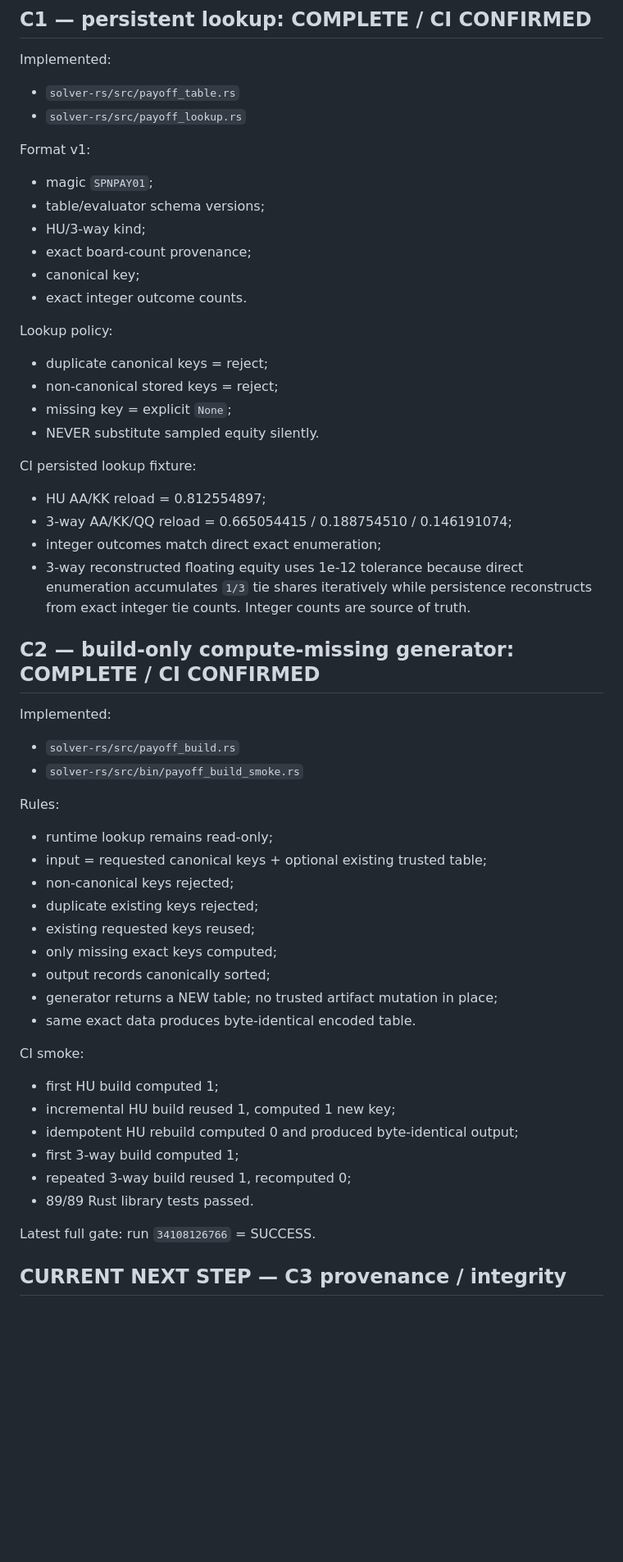
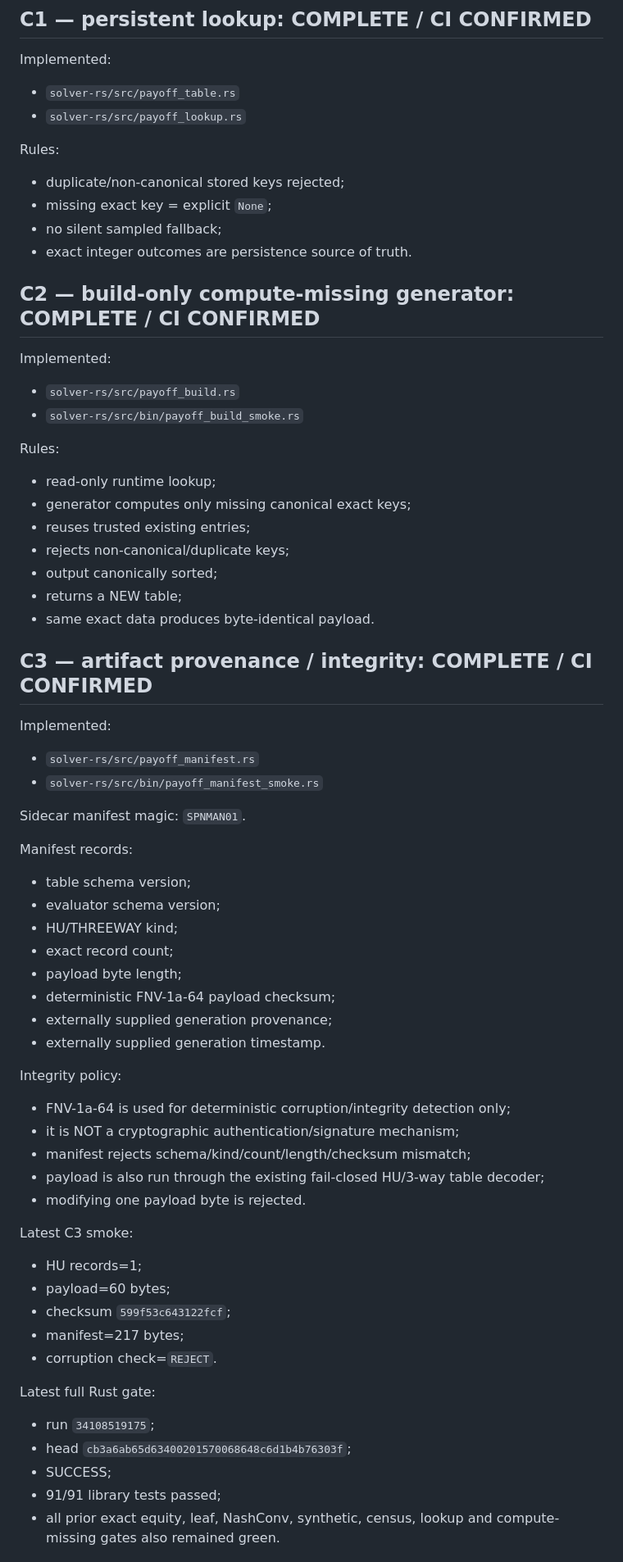
Before and after one commit to robredozav22-svg/poker-spin-gto, a Markdown page: docs/PROJECT_CHECKPOINT.md, the part around one of its changes. Shown at 82% size. GitHub-like rendering; blank space fills up the shorter version.

Commit message:
Advance live checkpoint through C3 integrity

```diff
--- a/docs/PROJECT_CHECKPOINT.md
+++ b/docs/PROJECT_CHECKPOINT.md
@@ -84,25 +81,11 @@ Implemented:
 - `solver-rs/src/payoff_table.rs`
 - `solver-rs/src/payoff_lookup.rs`
 
-Format v1:
-- magic `SPNPAY01`;
-- table/evaluator schema versions;
-- HU/3-way kind;
-- exact board-count provenance;
-- canonical key;
-- exact integer outcome counts.
-
-Lookup policy:
-- duplicate canonical keys = reject;
-- non-canonical stored keys = reject;
-- missing key = explicit `None`;
-- NEVER substitute sampled equity silently.
-
-CI persisted lookup fixture:
-- HU AA/KK reload = 0.812554897;
-- 3-way AA/KK/QQ reload = 0.665054415 / 0.188754510 / 0.146191074;
-- integer outcomes match direct exact enumeration;
-- 3-way reconstructed floating equity uses 1e-12 tolerance because direct enumeration accumulates `1/3` tie shares iteratively while persistence reconstructs from exact integer tie counts. Integer counts are source of truth.
+Rules:
+- duplicate/non-canonical stored keys rejected;
+- missing exact key = explicit `None`;
+- no silent sampled fallback;
+- exact integer outcomes are persistence source of truth.
 
 ## C2 — build-only compute-missing generator: COMPLETE / CI CONFIRMED
 
@@ -111,24 +94,50 @@ Implemented:
 - `solver-rs/src/bin/payoff_build_smoke.rs`
 
 Rules:
-- runtime lookup remains read-only;
-- input = requested canonical keys + optional existing trusted table;
-- non-canonical keys rejected;
-- duplicate existing keys rejected;
-- existing requested keys reused;
-- only missing exact keys computed;
-- output records canonically sorted;
-- generator returns a NEW table; no trusted artifact mutation in place;
-- same exact data produces byte-identical encoded table.
+- read-only runtime lookup;
+- generator computes only missing canonical exact keys;
+- reuses trusted existing entries;
+- rejects non-canonical/duplicate keys;
+- output canonically sorted;
+- returns a NEW table;
+- same exact data produces byte-identical payload.
 
-CI smoke:
-- first HU build computed 1;
-- incremental HU build reused 1, computed 1 new key;
-- idempotent HU rebuild computed 0 and produced byte-identical output;
-- first 3-way build computed 1;
-- repeated 3-way build reused 1, recomputed 0;
-- 89/89 Rust library tests passed.
+## C3 — artifact provenance / integrity: COMPLETE / CI CONFIRMED
 
-Latest full gate: run `34108126766` = SUCCESS.
+Implemented:
+- `solver-rs/src/payoff_manifest.rs`
+- `solver-rs/src/bin/payoff_manifest_smoke.rs`
 
-## CURRENT NEXT STEP — C3 provenance / integrity
+Sidecar manifest magic: `SPNMAN01`.
+
+Manifest records:
+- table schema version;
+- evaluator schema version;
+- HU/THREEWAY kind;
+- exact record count;
+- payload byte length;
+- deterministic FNV-1a-64 payload checksum;
+- externally supplied generation provenance;
+- externally supplied generation timestamp.
+
+Integrity policy:
+- FNV-1a-64 is used for deterministic corruption/integrity detection only;
+- it is NOT a cryptographic authentication/signature mechanism;
+- manifest rejects schema/kind/count/length/checksum mismatch;
+- payload is also run through the existing fail-closed HU/3-way table decoder;
+- modifying one payload byte is rejected.
+
+Latest C3 smoke:
+- HU records=1;
+- payload=60 bytes;
+- checksum `599f53c643122fcf`;
+- manifest=217 bytes;
+- corruption check=`REJECT`.
+
+Latest full Rust gate:
+- run `34108519175`;
+- head `cb3a6ab65d63400201570068648c6d1b4b76303f`;
+- SUCCESS;
+- 91/91 library tests passed;
+- all prior exact equity, leaf, NashConv, synthetic, census, lookup and compute-missing gates also remained green.
+
```
Also changed, not shown: other parts of docs/PROJECT_CHECKPOINT.md (+23 -34 lines).
